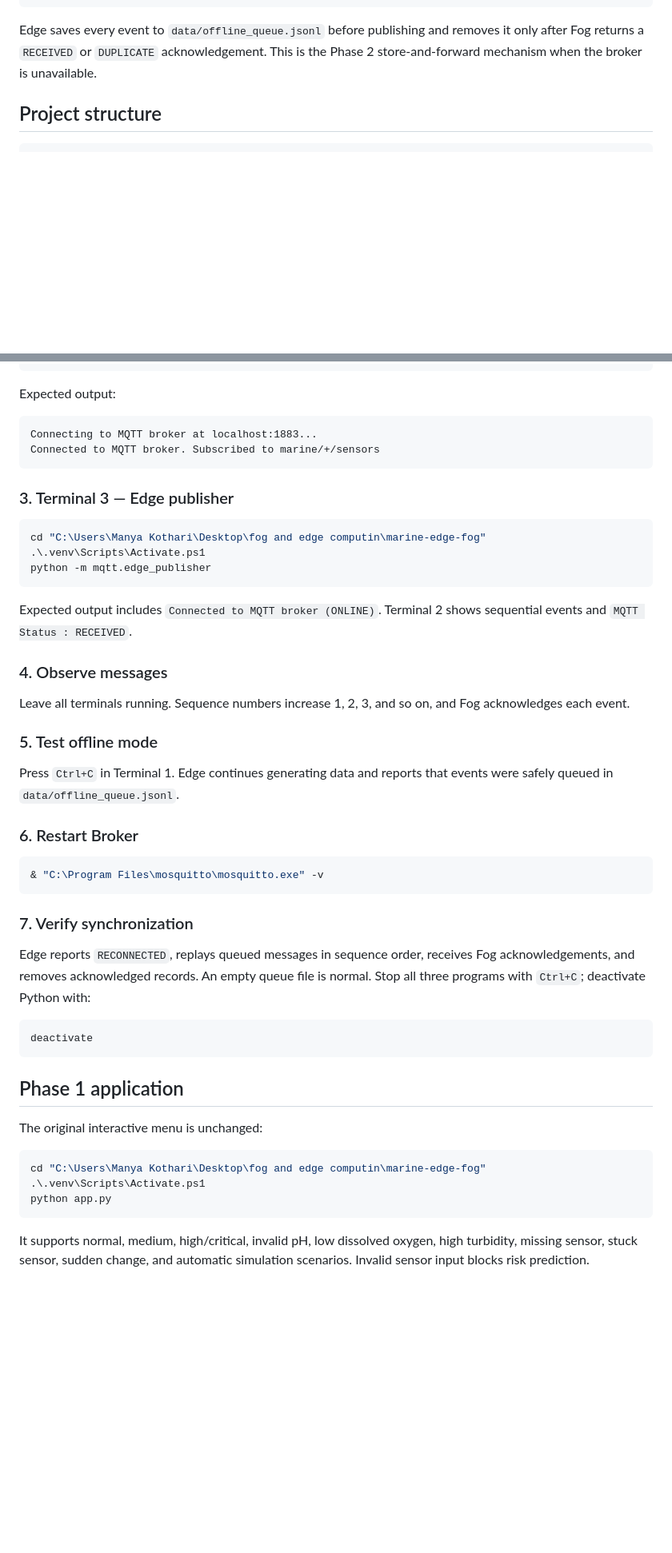
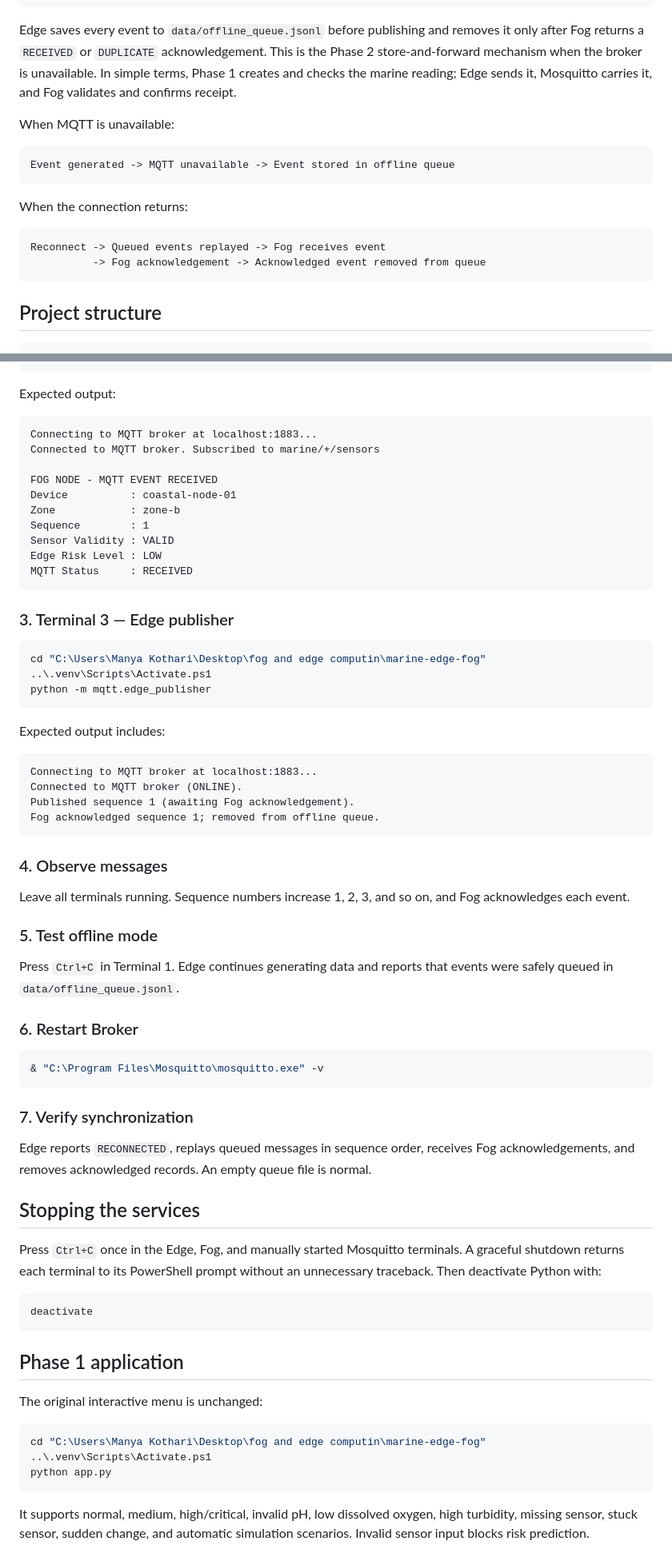
Before and after one commit to 9570-ux/fog-n-edge, a Markdown page: README.md, 2 parts joined by grey strips. Shown at 80% size. Drawn GitHub-style; blank space fills up the shorter version.

````diff
--- a/README.md
+++ b/README.md
@@ -46,6 +46,21 @@ Phase 1 simulator -> validation -> Edge risk engine
 Edge saves every event to `data/offline_queue.jsonl` before publishing and
 removes it only after Fog returns a `RECEIVED` or `DUPLICATE` acknowledgement.
 This is the Phase 2 store-and-forward mechanism when the broker is unavailable.
+In simple terms, Phase 1 creates and checks the marine reading; Edge sends it,
+Mosquitto carries it, and Fog validates and confirms receipt.
+
+When MQTT is unavailable:
+
+```text
+Event generated -> MQTT unavailable -> Event stored in offline queue
+```
+
+When the connection returns:
+
+```text
+Reconnect -> Queued events replayed -> Fog receives event
+          -> Fog acknowledgement -> Acknowledged event removed from queue
+```
 
 ## Project structure
 
@@ -139,18 +182,32 @@ Expected output:
 ```text
 Connecting to MQTT broker at localhost:1883...
 Connected to MQTT broker. Subscribed to marine/+/sensors
+
+FOG NODE - MQTT EVENT RECEIVED
+Device          : coastal-node-01
+Zone            : zone-b
+Sequence        : 1
+Sensor Validity : VALID
+Edge Risk Level : LOW
+MQTT Status     : RECEIVED
 ```
 
 ### 3. Terminal 3 — Edge publisher
 
 ```powershell
 cd "C:\Users\Manya Kothari\Desktop\fog and edge computin\marine-edge-fog"
-.\.venv\Scripts\Activate.ps1
+..\.venv\Scripts\Activate.ps1
 python -m mqtt.edge_publisher
 ```
 
-Expected output includes `Connected to MQTT broker (ONLINE)`. Terminal 2 shows
-sequential events and `MQTT Status : RECEIVED`.
+Expected output includes:
+
+```text
+Connecting to MQTT broker at localhost:1883...
+Connected to MQTT broker (ONLINE).
+Published sequence 1 (awaiting Fog acknowledgement).
+Fog acknowledged sequence 1; removed from offline queue.
+```
 
 ### 4. Observe messages
 
@@ -165,14 +222,20 @@ events were safely queued in `data/offline_queue.jsonl`.
 ### 6. Restart Broker
 
 ```powershell
-& "C:\Program Files\mosquitto\mosquitto.exe" -v
+& "C:\Program Files\Mosquitto\mosquitto.exe" -v
 ```
 
 ### 7. Verify synchronization
 
 Edge reports `RECONNECTED`, replays queued messages in sequence order, receives
 Fog acknowledgements, and removes acknowledged records. An empty queue file is
-normal. Stop all three programs with `Ctrl+C`; deactivate Python with:
+normal.
+
+## Stopping the services
+
+Press `Ctrl+C` once in the Edge, Fog, and manually started Mosquitto terminals.
+A graceful shutdown returns each terminal to its PowerShell prompt without an
+unnecessary traceback. Then deactivate Python with:
 
 ```powershell
 deactivate
@@ -184,7 +247,7 @@ The original interactive menu is unchanged:
 
 ```powershell
 cd "C:\Users\Manya Kothari\Desktop\fog and edge computin\marine-edge-fog"
-.\.venv\Scripts\Activate.ps1
+..\.venv\Scripts\Activate.ps1
 python app.py
 ```
 
````
Also changed, not shown: other parts of README.md (+104 -19 lines).
